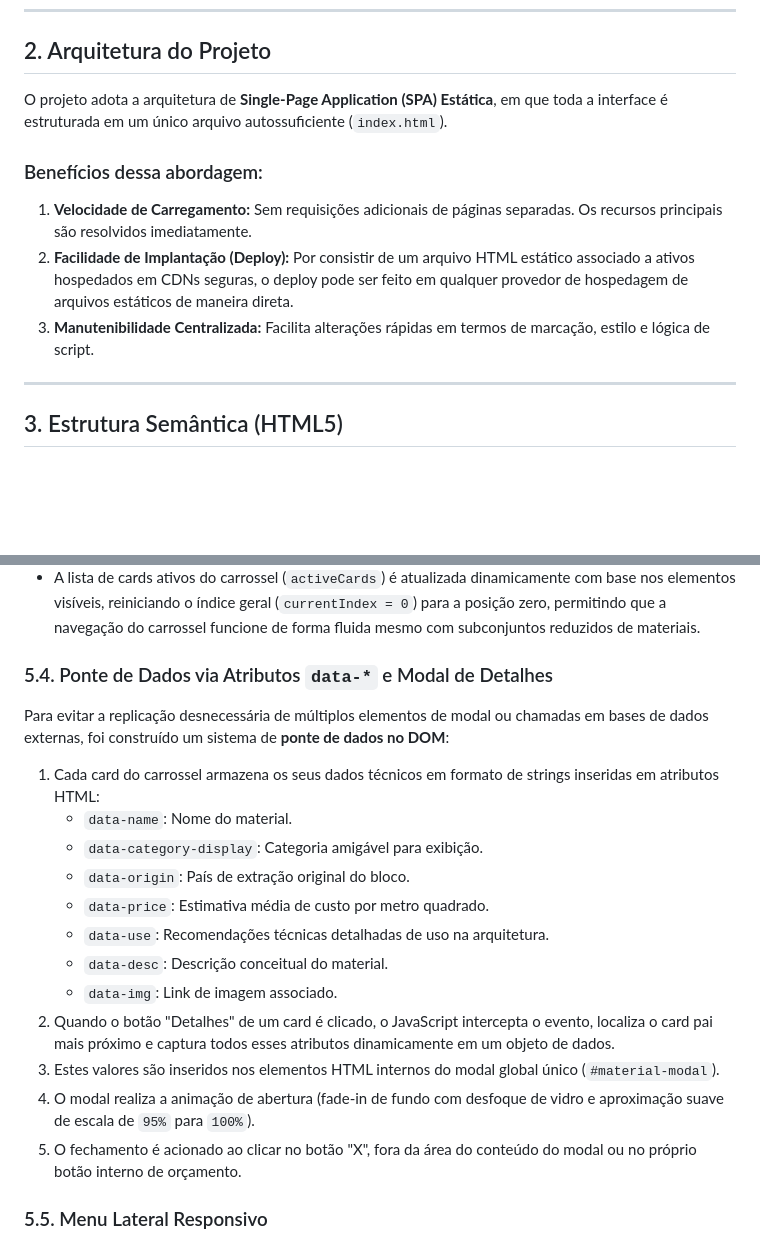
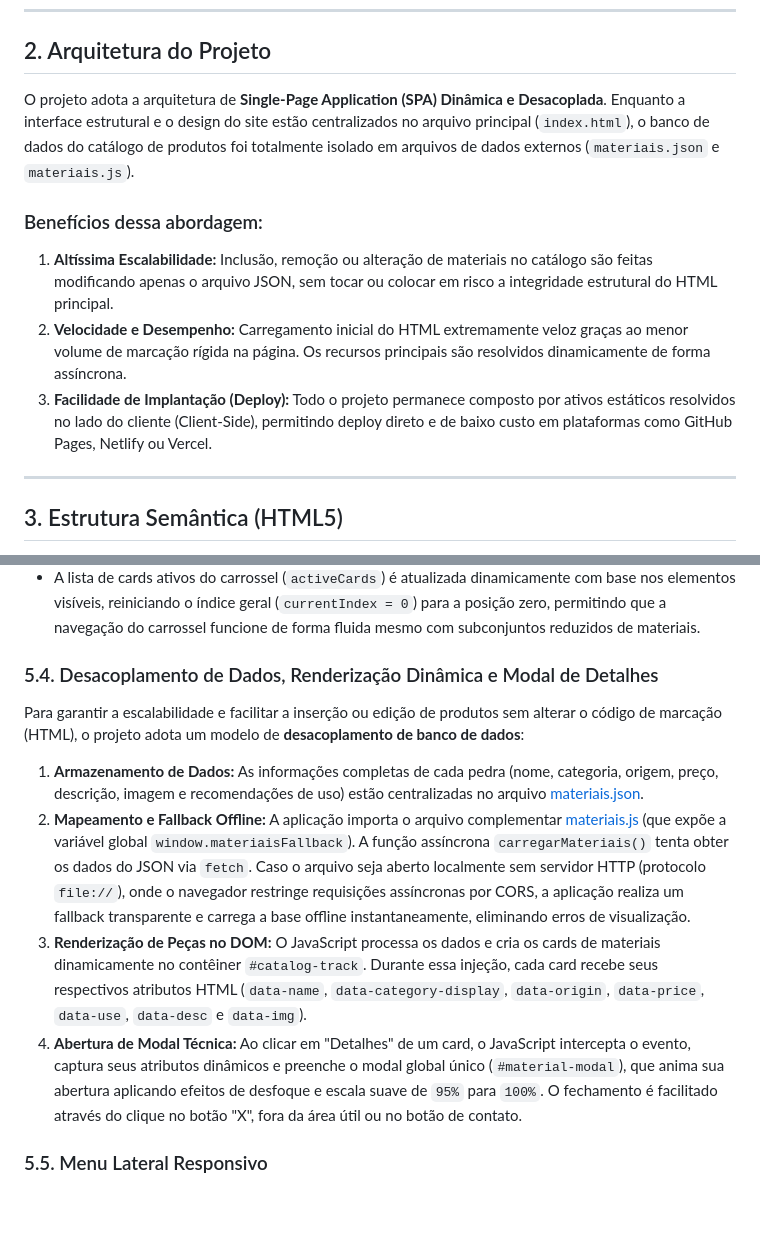
Before and after one commit to JoaumPdr/VR-STONES-LANDPAGE, a Markdown page: RELATORIO.md, 2 parts joined by grey strips. GitHub-like rendering; blank space fills up the shorter version.

Commit message:
atualizando relatorio.md

```diff
--- a/RELATORIO.md
+++ b/RELATORIO.md
@@ -16,12 +16,12 @@ O objetivo do site é:
 ---
 
 ## 2. Arquitetura do Projeto
-O projeto adota a arquitetura de **Single-Page Application (SPA) Estática**, em que toda a interface é estruturada em um único arquivo autossuficiente (`index.html`).
+O projeto adota a arquitetura de **Single-Page Application (SPA) Dinâmica e Desacoplada**. Enquanto a interface estrutural e o design do site estão centralizados no arquivo principal (`index.html`), o banco de dados do catálogo de produtos foi totalmente isolado em arquivos de dados externos (`materiais.json` e `materiais.js`).
 
 ### Benefícios dessa abordagem:
-1.  **Velocidade de Carregamento:** Sem requisições adicionais de páginas separadas. Os recursos principais são resolvidos imediatamente.
-2.  **Facilidade de Implantação (Deploy):** Por consistir de um arquivo HTML estático associado a ativos hospedados em CDNs seguras, o deploy pode ser feito em qualquer provedor de hospedagem de arquivos estáticos de maneira direta.
-3.  **Manutenibilidade Centralizada:** Facilita alterações rápidas em termos de marcação, estilo e lógica de script.
+1.  **Altíssima Escalabilidade:** Inclusão, remoção ou alteração de materiais no catálogo são feitas modificando apenas o arquivo JSON, sem tocar ou colocar em risco a integridade estrutural do HTML principal.
+2.  **Velocidade e Desempenho:** Carregamento inicial do HTML extremamente veloz graças ao menor volume de marcação rígida na página. Os recursos principais são resolvidos dinamicamente de forma assíncrona.
+3.  **Facilidade de Implantação (Deploy):** Todo o projeto permanece composto por ativos estáticos resolvidos no lado do cliente (Client-Side), permitindo deploy direto e de baixo custo em plataformas como GitHub Pages, Netlify ou Vercel.
 
 ---
 
@@ -85,20 +85,12 @@ Os materiais podem ser filtrados por categorias (Mármores, Granitos, Exóticos
 *   Os cards correspondentes são revelados com transições suaves que modificam sua opacidade e translação de baixo para cima.
 *   A lista de cards ativos do carrossel (`activeCards`) é atualizada dinamicamente com base nos elementos visíveis, reiniciando o índice geral (`currentIndex = 0`) para a posição zero, permitindo que a navegação do carrossel funcione de forma fluida mesmo com subconjuntos reduzidos de materiais.
 
-### 5.4. Ponte de Dados via Atributos `data-*` e Modal de Detalhes
-Para evitar a replicação desnecessária de múltiplos elementos de modal ou chamadas em bases de dados externas, foi construído um sistema de **ponte de dados no DOM**:
-1.  Cada card do carrossel armazena os seus dados técnicos em formato de strings inseridas em atributos HTML:
-    *   `data-name`: Nome do material.
-    *   `data-category-display`: Categoria amigável para exibição.
-    *   `data-origin`: País de extração original do bloco.
-    *   `data-price`: Estimativa média de custo por metro quadrado.
-    *   `data-use`: Recomendações técnicas detalhadas de uso na arquitetura.
-    *   `data-desc`: Descrição conceitual do material.
-    *   `data-img`: Link de imagem associado.
-2.  Quando o botão "Detalhes" de um card é clicado, o JavaScript intercepta o evento, localiza o card pai mais próximo e captura todos esses atributos dinamicamente em um objeto de dados.
-3.  Estes valores são inseridos nos elementos HTML internos do modal global único (`#material-modal`).
-4.  O modal realiza a animação de abertura (fade-in de fundo com desfoque de vidro e aproximação suave de escala de `95%` para `100%`).
-5.  O fechamento é acionado ao clicar no botão "X", fora da área do conteúdo do modal ou no próprio botão interno de orçamento.
+### 5.4. Desacoplamento de Dados, Renderização Dinâmica e Modal de Detalhes
+Para garantir a escalabilidade e facilitar a inserção ou edição de produtos sem alterar o código de marcação (HTML), o projeto adota um modelo de **desacoplamento de banco de dados**:
+1.  **Armazenamento de Dados:** As informações completas de cada pedra (nome, categoria, origem, preço, descrição, imagem e recomendações de uso) estão centralizadas no arquivo [materiais.json](file:///c:/Users/joaop/antigravity%20projects/VR%20STONES%20LANDPAGE/materiais.json).
+2.  **Mapeamento e Fallback Offline:** A aplicação importa o arquivo complementar [materiais.js](file:///c:/Users/joaop/antigravity%20projects/VR%20STONES%20LANDPAGE/materiais.js) (que expõe a variável global `window.materiaisFallback`). A função assíncrona `carregarMateriais()` tenta obter os dados do JSON via `fetch`. Caso o arquivo seja aberto localmente sem servidor HTTP (protocolo `file://`), onde o navegador restringe requisições assíncronas por CORS, a aplicação realiza um fallback transparente e carrega a base offline instantaneamente, eliminando erros de visualização.
+3.  **Renderização de Peças no DOM:** O JavaScript processa os dados e cria os cards de materiais dinamicamente no contêiner `#catalog-track`. Durante essa injeção, cada card recebe seus respectivos atributos HTML (`data-name`, `data-category-display`, `data-origin`, `data-price`, `data-use`, `data-desc` e `data-img`).
+4.  **Abertura de Modal Técnica:** Ao clicar em "Detalhes" de um card, o JavaScript intercepta o evento, captura seus atributos dinâmicos e preenche o modal global único (`#material-modal`), que anima sua abertura aplicando efeitos de desfoque e escala suave de `95%` para `100%`. O fechamento é facilitado através do clique no botão "X", fora da área útil ou no botão de contato.
 
 ### 5.5. Menu Lateral Responsivo
 Em telas de dispositivos móveis, o menu clássico de navegação é ocultado, abrindo espaço para o ícone de hambúrguer. Ao ser acionado:
```
